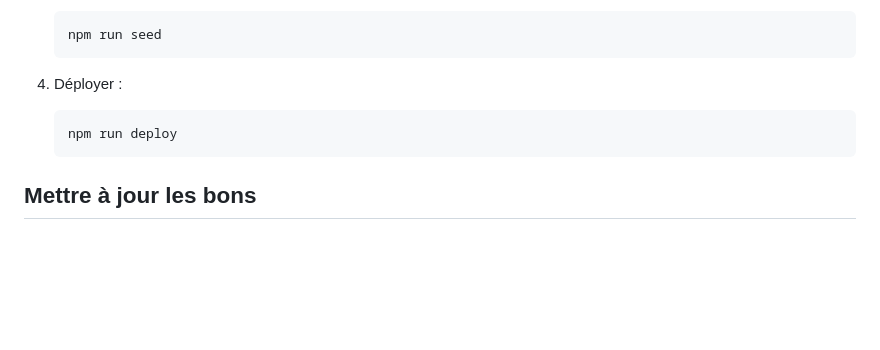
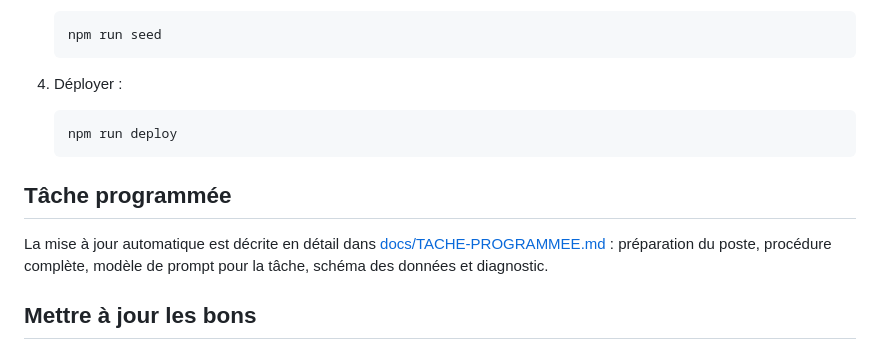
Before and after one commit to MarianneFi/bons-intervention-dashboard, a Markdown page: README.md, the part around the change. Drawn GitHub-style; blank space fills up the shorter version.

````diff
--- a/README.md
+++ b/README.md
@@ -48,6 +48,12 @@ dans un commit, et ne jamais réintroduire de données dans `public/index.html`.
    npm run deploy
    ```
 
+## Tâche programmée
+
+La mise à jour automatique est décrite en détail dans
+[docs/TACHE-PROGRAMMEE.md](docs/TACHE-PROGRAMMEE.md) : préparation du poste, procédure
+complète, modèle de prompt pour la tâche, schéma des données et diagnostic.
+
 ## Mettre à jour les bons
 
 Modifier `data/bons.json` en local, puis `npm run seed`. Aucun déploiement
````
Also changed, not shown: docs/TACHE-PROGRAMMEE.md (added, +337 -0 lines).
